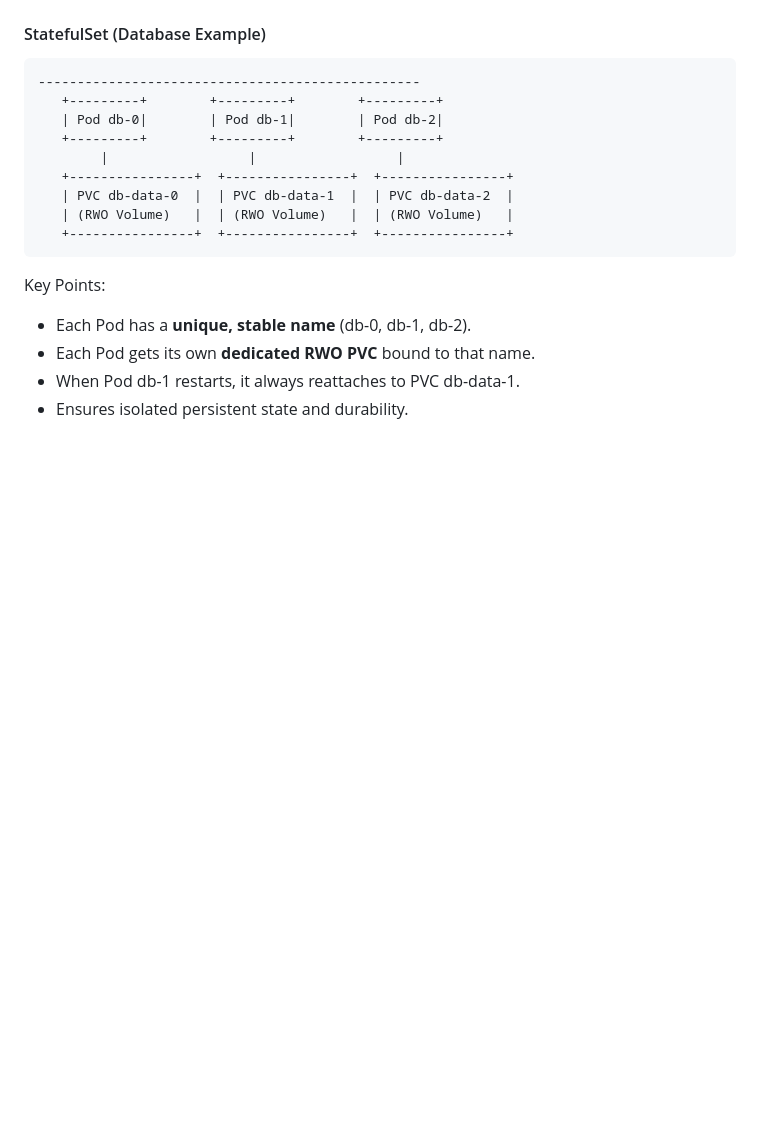
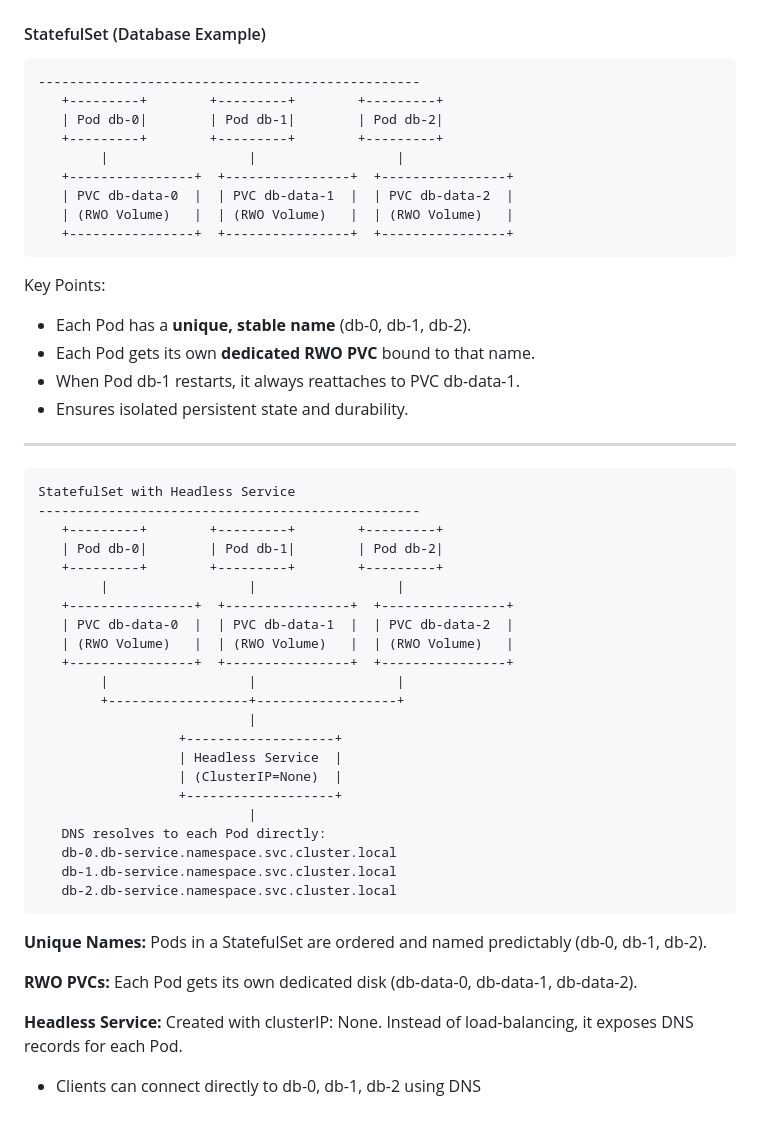
Before and after one commit to raghvendrashrinet/helsinki-cloud-native, a Markdown page: Kubernetes/StatelessVsStatefullApp.md, the part around the change. Drawn GitHub-style; blank space fills up the shorter version.

````diff
--- a/Kubernetes/StatelessVsStatefullApp.md
+++ b/Kubernetes/StatelessVsStatefullApp.md
@@ -89,3 +89,35 @@ Key Points:
 - Each Pod gets its own **dedicated RWO PVC** bound to that name.
 - When Pod db-1 restarts, it always reattaches to PVC db-data-1.
 - Ensures isolated persistent state and durability.
+---
+
+```
+StatefulSet with Headless Service
+-------------------------------------------------
+   +---------+        +---------+        +---------+
+   | Pod db-0|        | Pod db-1|        | Pod db-2|
+   +---------+        +---------+        +---------+
+        |                  |                  |
+   +----------------+  +----------------+  +----------------+
+   | PVC db-data-0  |  | PVC db-data-1  |  | PVC db-data-2  |
+   | (RWO Volume)   |  | (RWO Volume)   |  | (RWO Volume)   |
+   +----------------+  +----------------+  +----------------+
+        |                  |                  |
+        +------------------+------------------+
+                           |
+                  +-------------------+
+                  | Headless Service  |
+                  | (ClusterIP=None)  |
+                  +-------------------+
+                           |
+   DNS resolves to each Pod directly:
+   db-0.db-service.namespace.svc.cluster.local
+   db-1.db-service.namespace.svc.cluster.local
+   db-2.db-service.namespace.svc.cluster.local
+```
+**Unique Names:** Pods in a StatefulSet are ordered and named predictably (db-0, db-1, db-2).
+
+**RWO PVCs:** Each Pod gets its own dedicated disk (db-data-0, db-data-1, db-data-2).
+
+**Headless Service:** Created with clusterIP: None. Instead of load-balancing, it exposes DNS records for each Pod.
+  - Clients can connect directly to db-0, db-1, db-2 using DNS
````
